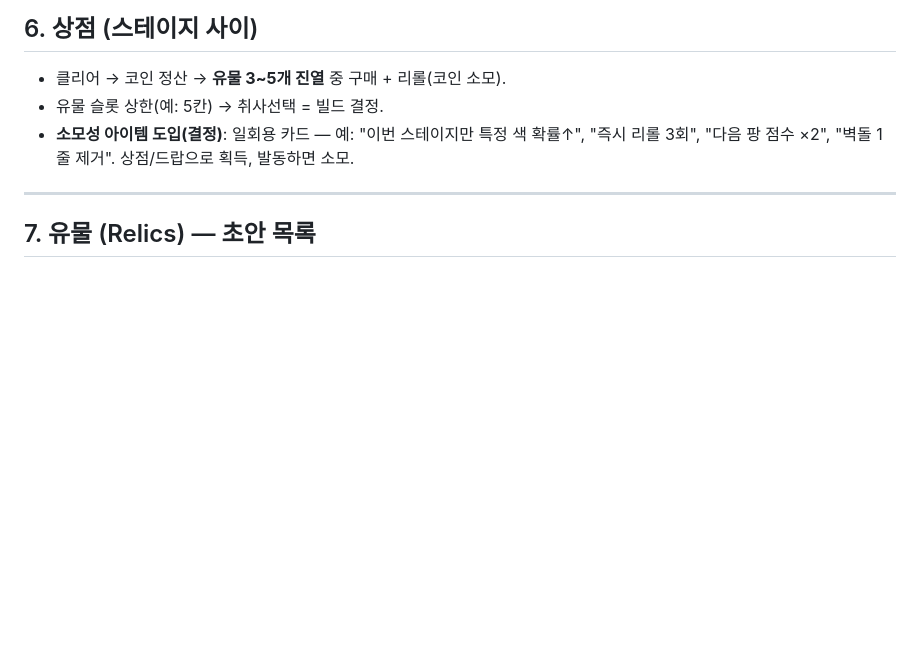
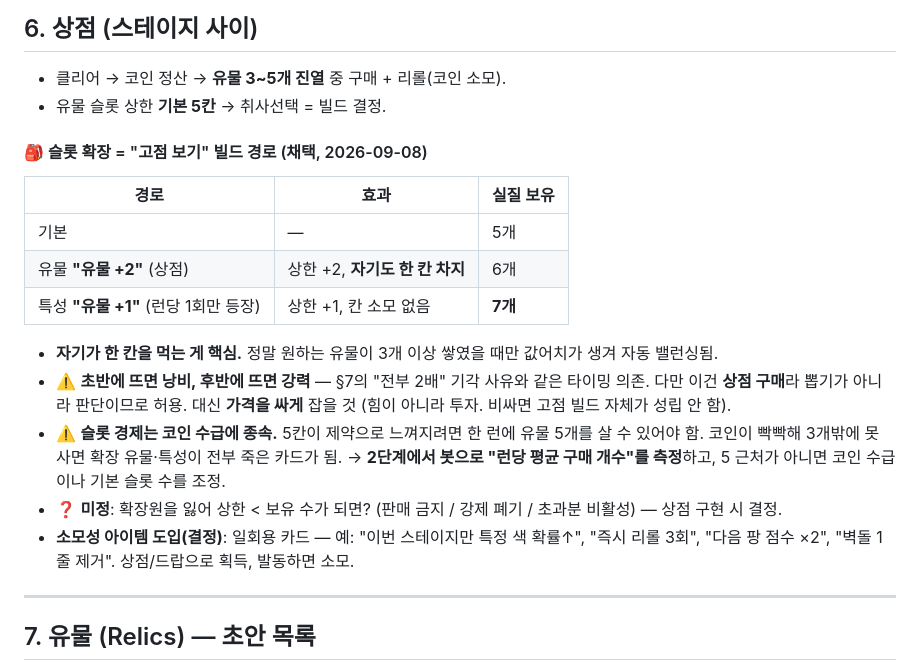
Before and after one commit to GiftPen/Mobile-test, a Markdown page: STAR_RUSH_DESIGN.md, the part around the change. Rendered like a GitHub page; blank space fills up the shorter version.

Commit message:
Docs: relic slot expansion as the high-ceiling build path
5 base slots, a shop relic granting +2 that occupies one itself (net 6), and
a once-per-run trait granting +1 with no slot cost (net 7).

The self-cost is the good part: the expander only pays off once you have
three relics you actually want, so it balances itself. It carries the same
timing dependence that got "double all future traits" rejected -- dead weight
early, strong late -- but it is bought rather than drawn, so it is a judgement
call instead of a lottery. Price it cheap: it is an investment, not power,
and an expensive one kills the build it is meant to enable.

Flagged: the slot economy only exists if coin income can fill five slots. If a
run can afford three relics, the cap never binds and every expander is a dead
card. Phase 2 should measure relics-bought-per-run with the bot before
tuning either number.

Open: what happens when losing an expander puts the cap below the relics
held.

Co-Authored-By: Claude Opus 5 <noreply@anthropic.com>

```diff
--- a/STAR_RUSH_DESIGN.md
+++ b/STAR_RUSH_DESIGN.md
@@ -106,7 +106,19 @@
 ## 6. 상점 (스테이지 사이)
 
 - 클리어 → 코인 정산 → **유물 3~5개 진열** 중 구매 + 리롤(코인 소모).
-- 유물 슬롯 상한(예: 5칸) → 취사선택 = 빌드 결정.
+- 유물 슬롯 상한 **기본 5칸** → 취사선택 = 빌드 결정.
+
+#### 🎒 슬롯 확장 = "고점 보기" 빌드 경로 (채택, 2026-09-08)
+| 경로 | 효과 | 실질 보유 |
+|---|---|---|
+| 기본 | — | 5개 |
+| 유물 **"유물 +2"** (상점) | 상한 +2, **자기도 한 칸 차지** | 6개 |
+| 특성 **"유물 +1"** (런당 1회만 등장) | 상한 +1, 칸 소모 없음 | **7개** |
+
+- **자기가 한 칸을 먹는 게 핵심.** 정말 원하는 유물이 3개 이상 쌓였을 때만 값어치가 생겨 자동 밸런싱됨.
+- ⚠️ **초반에 뜨면 낭비, 후반에 뜨면 강력** — §7의 "전부 2배" 기각 사유와 같은 타이밍 의존. 다만 이건 **상점 구매**라 뽑기가 아니라 판단이므로 허용. 대신 **가격을 싸게** 잡을 것 (힘이 아니라 투자. 비싸면 고점 빌드 자체가 성립 안 함).
+- ⚠️ **슬롯 경제는 코인 수급에 종속.** 5칸이 제약으로 느껴지려면 한 런에 유물 5개를 살 수 있어야 함. 코인이 빡빡해 3개밖에 못 사면 확장 유물·특성이 전부 죽은 카드가 됨. → **2단계에서 봇으로 "런당 평균 구매 개수"를 측정**하고, 5 근처가 아니면 코인 수급이나 기본 슬롯 수를 조정.
+- ❓ **미정**: 확장원을 잃어 상한 < 보유 수가 되면? (판매 금지 / 강제 폐기 / 초과분 비활성) — 상점 구현 시 결정.
 - **소모성 아이템 도입(결정)**: 일회용 카드 — 예: "이번 스테이지만 특정 색 확률↑", "즉시 리롤 3회", "다음 팡 점수 ×2", "벽돌 1줄 제거". 상점/드랍으로 획득, 발동하면 소모.
 
 ---
```
